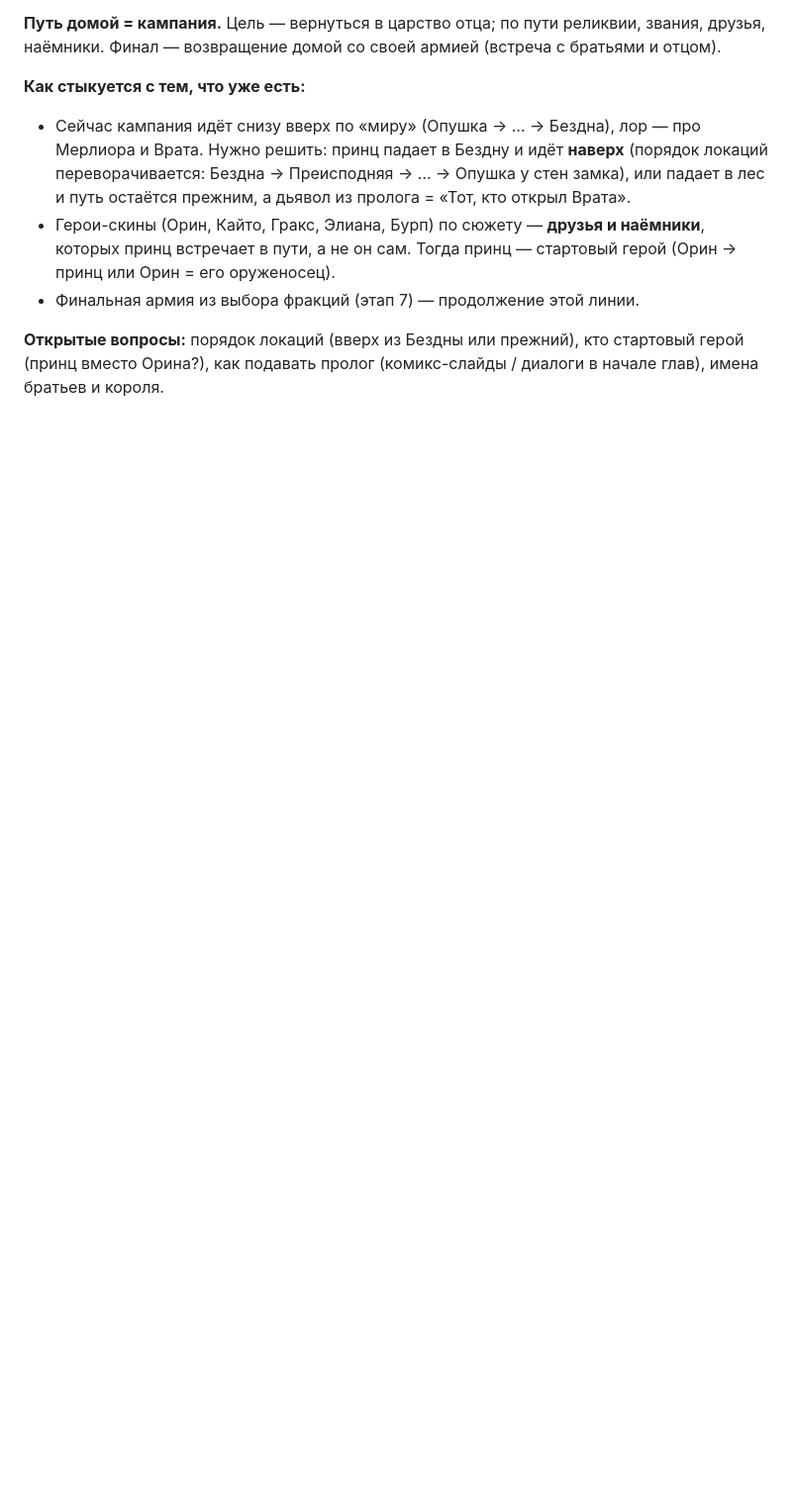
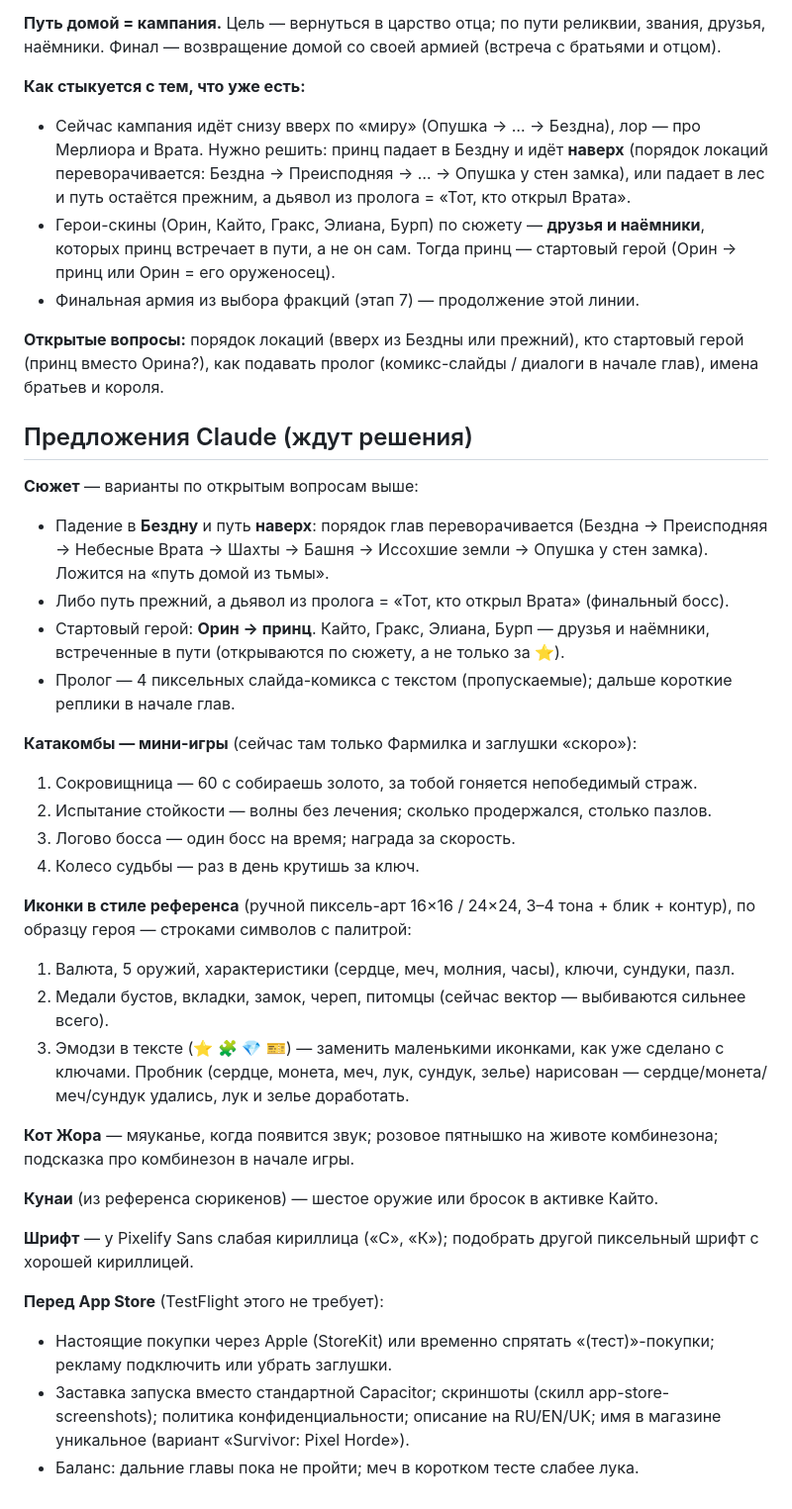
Before and after one commit to dimjer/Game_Survivor, a Markdown page: DESIGN.md, the part around the change. Shown at 99% size. GitHub-like rendering; blank space fills up the shorter version.

Commit message:
DESIGN: Claude's proposals awaiting decisions; HANDOFF: TestFlight next steps
Co-Authored-By: Claude Opus 5.5 <noreply@anthropic.com>

```diff
--- a/DESIGN.md
+++ b/DESIGN.md
@@ -180,3 +180,34 @@
 - Финальная армия из выбора фракций (этап 7) — продолжение этой линии.
 
 **Открытые вопросы:** порядок локаций (вверх из Бездны или прежний), кто стартовый герой (принц вместо Орина?), как подавать пролог (комикс-слайды / диалоги в начале глав), имена братьев и короля.
+
+## Предложения Claude (ждут решения)
+
+**Сюжет** — варианты по открытым вопросам выше:
+- Падение в **Бездну** и путь **наверх**: порядок глав переворачивается (Бездна → Преисподняя → Небесные Врата → Шахты → Башня → Иссохшие земли → Опушка у стен замка). Ложится на «путь домой из тьмы».
+- Либо путь прежний, а дьявол из пролога = «Тот, кто открыл Врата» (финальный босс).
+- Стартовый герой: **Орин → принц**. Кайто, Гракс, Элиана, Бурп — друзья и наёмники, встреченные в пути (открываются по сюжету, а не только за ⭐).
+- Пролог — 4 пиксельных слайда-комикса с текстом (пропускаемые); дальше короткие реплики в начале глав.
+
+**Катакомбы — мини-игры** (сейчас там только Фармилка и заглушки «скоро»):
+1. Сокровищница — 60 с собираешь золото, за тобой гоняется непобедимый страж.
+2. Испытание стойкости — волны без лечения; сколько продержался, столько пазлов.
+3. Логово босса — один босс на время; награда за скорость.
+4. Колесо судьбы — раз в день крутишь за ключ.
+
+**Иконки в стиле референса** (ручной пиксель-арт 16×16 / 24×24, 3–4 тона + блик + контур), по образцу героя — строками символов с палитрой:
+1. Валюта, 5 оружий, характеристики (сердце, меч, молния, часы), ключи, сундуки, пазл.
+2. Медали бустов, вкладки, замок, череп, питомцы (сейчас вектор — выбиваются сильнее всего).
+3. Эмодзи в тексте (⭐ 🧩 💎 🎫) — заменить маленькими иконками, как уже сделано с ключами.
+Пробник (сердце, монета, меч, лук, сундук, зелье) нарисован — сердце/монета/меч/сундук удались, лук и зелье доработать.
+
+**Кот Жора** — мяуканье, когда появится звук; розовое пятнышко на животе комбинезона; подсказка про комбинезон в начале игры.
+
+**Кунаи** (из референса сюрикенов) — шестое оружие или бросок в активке Кайто.
+
+**Шрифт** — у Pixelify Sans слабая кириллица («С», «К»); подобрать другой пиксельный шрифт с хорошей кириллицей.
+
+**Перед App Store** (TestFlight этого не требует):
+- Настоящие покупки через Apple (StoreKit) или временно спрятать «(тест)»-покупки; рекламу подключить или убрать заглушки.
+- Заставка запуска вместо стандартной Capacitor; скриншоты (скилл app-store-screenshots); политика конфиденциальности; описание на RU/EN/UK; имя в магазине уникальное (вариант «Survivor: Pixel Horde»).
+- Баланс: дальние главы пока не пройти; меч в коротком тесте слабее лука.
```
Also changed, not shown: HANDOFF.md (+3 -0 lines).
